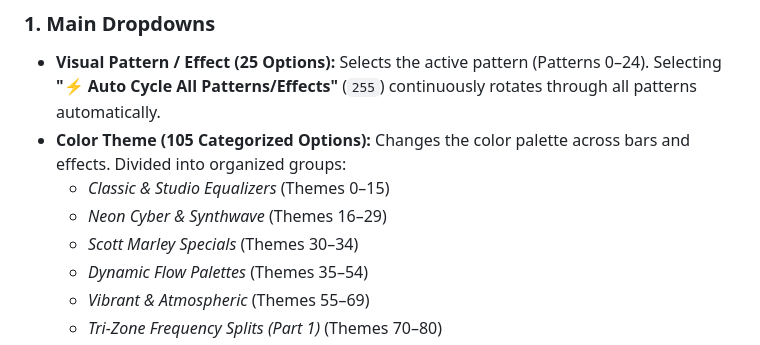
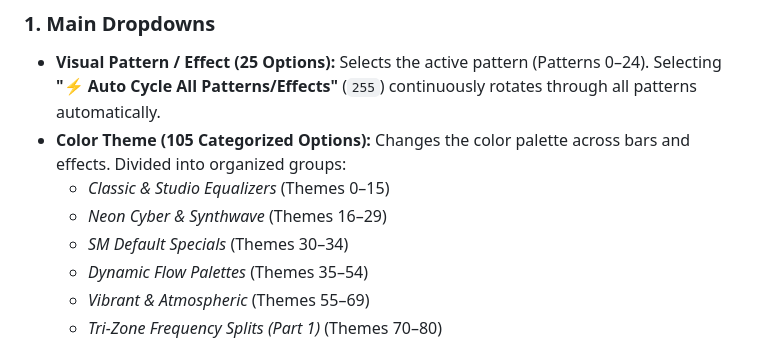
Before and after one commit to wilson3682/esp32-visualizer, a Markdown page: Complete_User's_Guide.md, the part around the change. GitHub-like rendering.

```diff
--- a/Complete_User's_Guide.md
+++ b/Complete_User's_Guide.md
@@ -42,7 +42,7 @@ Controls the appearance, rendering patterns, color themes, and ambient backgroun
 * **Color Theme (105 Categorized Options):** Changes the color palette across bars and effects. Divided into organized groups:
   * *Classic & Studio Equalizers* (Themes 0–15)
   * *Neon Cyber & Synthwave* (Themes 16–29)
-  * *Scott Marley Specials* (Themes 30–34)
+  * *SM Default Specials* (Themes 30–34)
   * *Dynamic Flow Palettes* (Themes 35–54)
   * *Vibrant & Atmospheric* (Themes 55–69)
   * *Tri-Zone Frequency Splits (Part 1)* (Themes 70–80)
```
